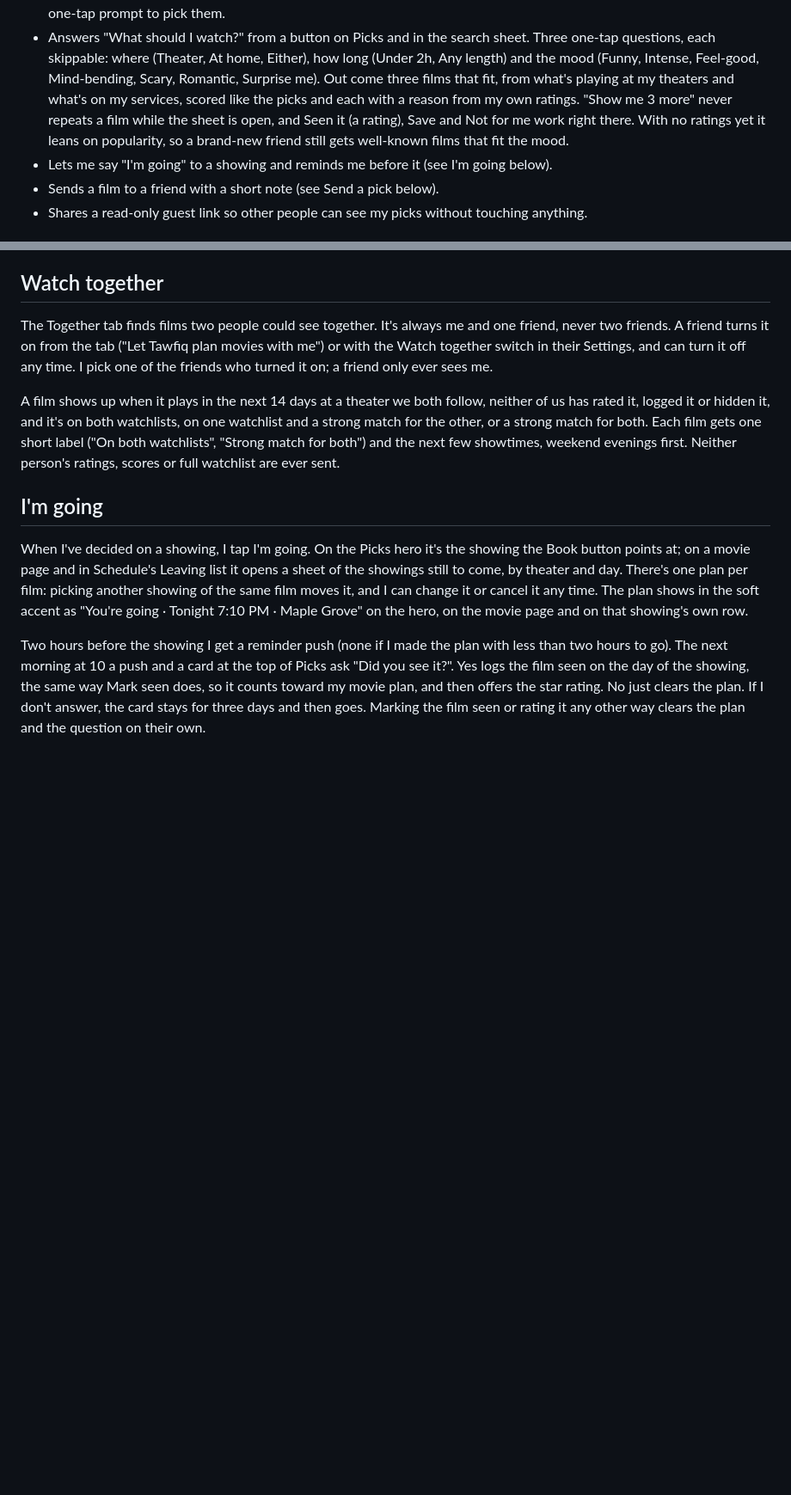
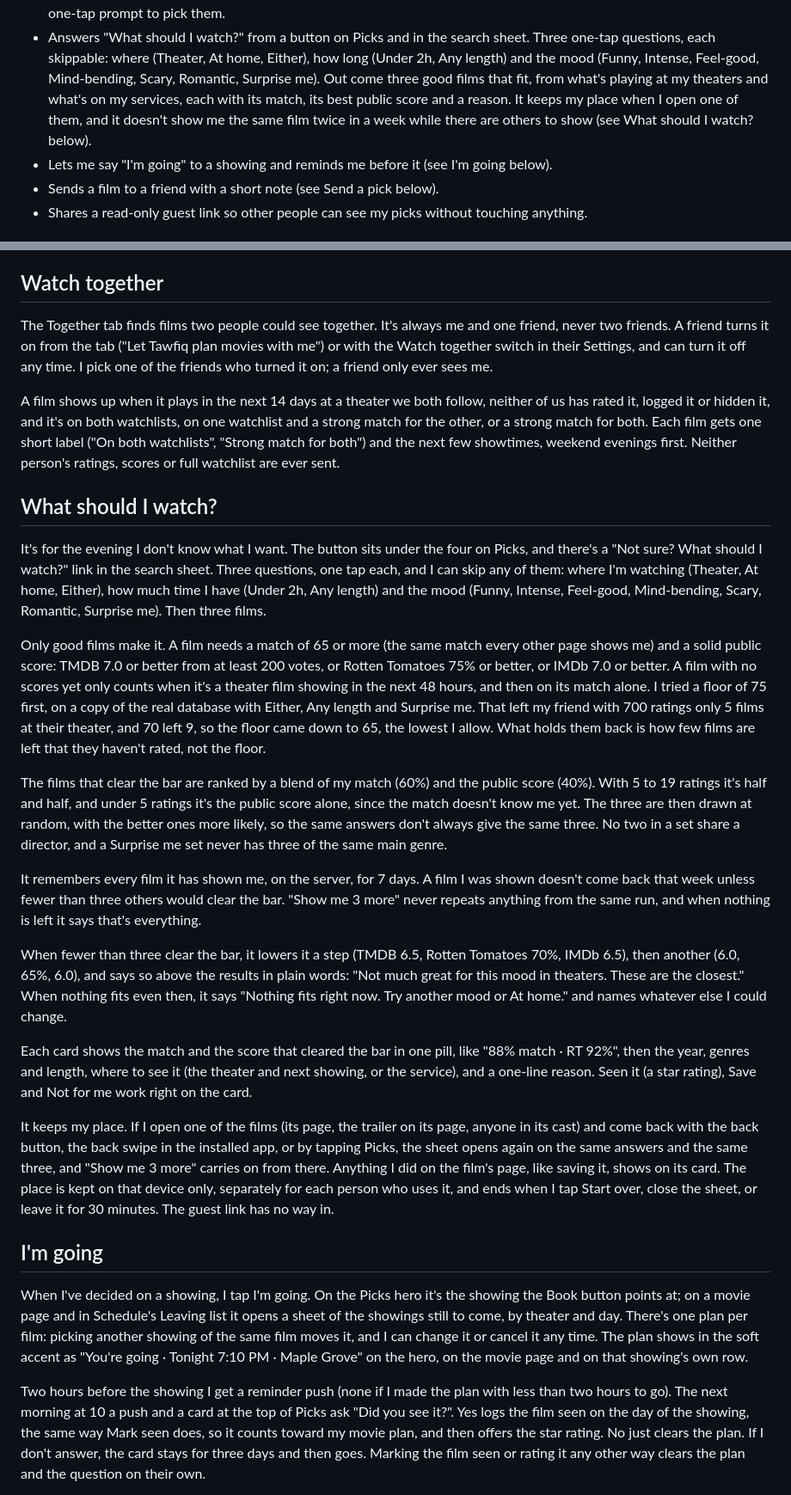
Before and after one commit to TawfiqA05/reel-picks, a Markdown page: README.md, 2 parts joined by grey strips. Shown at 86% size. GitHub-like rendering; blank space fills up the shorter version.

Commit message:
Describe the new What should I watch? in README

```diff
--- a/README.md
+++ b/README.md
@@ -59,11 +59,10 @@ you want your own, you run your own copy with your own keys.
 - Answers "What should I watch?" from a button on Picks and in the search sheet. Three
   one-tap questions, each skippable: where (Theater, At home, Either), how long (Under 2h,
   Any length) and the mood (Funny, Intense, Feel-good, Mind-bending, Scary, Romantic,
-  Surprise me). Out come three films that fit, from what's playing at my theaters and what's
-  on my services, scored like the picks and each with a reason from my own ratings. "Show
-  me 3 more" never repeats a film while the sheet is open, and Seen it (a rating),
-  Save and Not for me work right there. With no ratings yet it leans on popularity,
-  so a brand-new friend still gets well-known films that fit the mood.
+  Surprise me). Out come three good films that fit, from what's playing at my theaters and
+  what's on my services, each with its match, its best public score and a reason. It keeps
+  my place when I open one of them, and it doesn't show me the same film twice in a week
+  while there are others to show (see What should I watch? below).
 - Lets me say "I'm going" to a showing and reminds me before it (see I'm going below).
 - Sends a film to a friend with a short note (see Send a pick below).
 - Shares a read-only guest link so other people can see my picks without touching anything.
@@ -367,6 +366,53 @@ a strong match for the other, or a strong match for both. Each film gets one sho
 ("On both watchlists", "Strong match for both") and the next few showtimes, weekend
 evenings first. Neither person's ratings, scores or full watchlist are ever sent.
 
+## What should I watch?
+
+It's for the evening I don't know what I want. The button sits under the four on Picks,
+and there's a "Not sure? What should I watch?" link in the search sheet. Three questions,
+one tap each, and I can skip any of them: where I'm watching (Theater, At home, Either),
+how much time I have (Under 2h, Any length) and the mood (Funny, Intense, Feel-good,
+Mind-bending, Scary, Romantic, Surprise me). Then three films.
+
+Only good films make it. A film needs a match of 65 or more (the same match every other
+page shows me) and a solid public score: TMDB 7.0 or better from at least 200 votes, or
+Rotten Tomatoes 75% or better, or IMDb 7.0 or better. A film with no scores yet only
+counts when it's a theater film showing in the next 48 hours, and then on its match alone.
+I tried a floor of 75 first, on a copy of the real database with Either, Any length and
+Surprise me. That left my friend with 700 ratings only 5 films at their theater, and 70
+left 9, so the floor came down to 65, the lowest I allow. What holds them back is how few
+films are left that they haven't rated, not the floor.
+
+The films that clear the bar are ranked by a blend of my match (60%) and the public score
+(40%). With 5 to 19 ratings it's half and half, and under 5 ratings it's the public score
+alone, since the match doesn't know me yet. The three are then drawn at random, with the
+better ones more likely, so the same answers don't always give the same three. No two in
+a set share a director, and a Surprise me set never has three of the same main genre.
+
+It remembers every film it has shown me, on the server, for 7 days. A film I was shown
+doesn't come back that week unless fewer than three others would clear the bar. "Show me
+3 more" never repeats anything from the same run, and when nothing is left it says that's
+everything.
+
+When fewer than three clear the bar, it lowers it a step (TMDB 6.5, Rotten Tomatoes 70%,
+IMDb 6.5), then another (6.0, 65%, 6.0), and says so above the results in plain words:
+"Not much great for this mood in theaters. These are the closest." When nothing fits even
+then, it says "Nothing fits right now. Try another mood or At home." and names whatever
+else I could change.
+
+Each card shows the match and the score that cleared the bar in one pill, like "88% match ·
+RT 92%", then the year, genres and length, where to see it (the theater and next showing,
+or the service), and a one-line reason. Seen it (a star rating), Save and Not for me work
+right on the card.
+
+It keeps my place. If I open one of the films (its page, the trailer on its page, anyone
+in its cast) and come back with the back button, the back swipe in the installed app, or
+by tapping Picks, the sheet opens again on the same answers and the same three, and "Show
+me 3 more" carries on from there. Anything I did on the film's page, like saving it, shows
+on its card. The place is kept on that device only, separately for each person who uses
+it, and ends when I tap Start over, close the sheet, or leave it for 30 minutes. The guest
+link has no way in.
+
 ## I'm going
 
 When I've decided on a showing, I tap I'm going. On the Picks hero it's the showing the
```
Also changed, not shown: other parts of README.md (+2 -0 lines).
